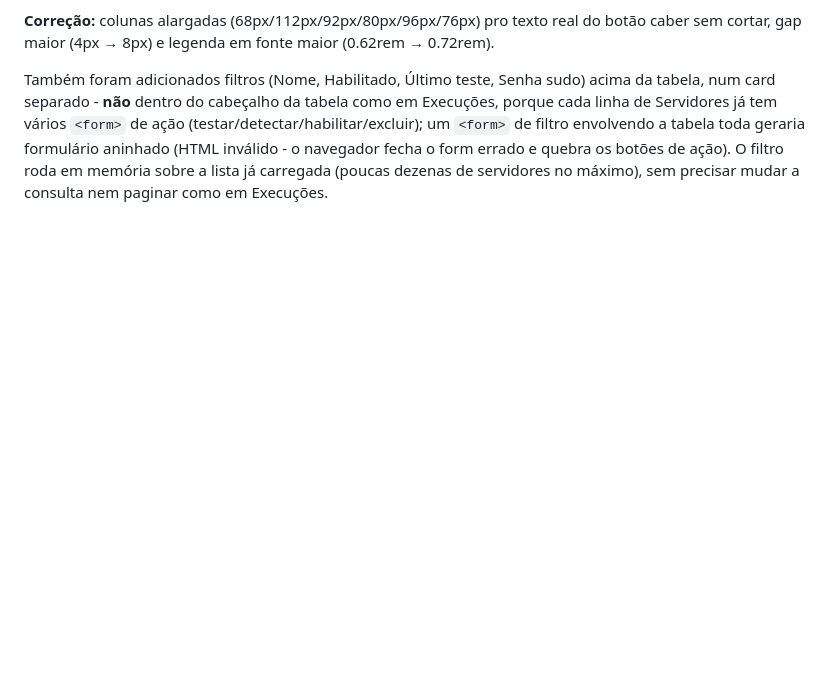
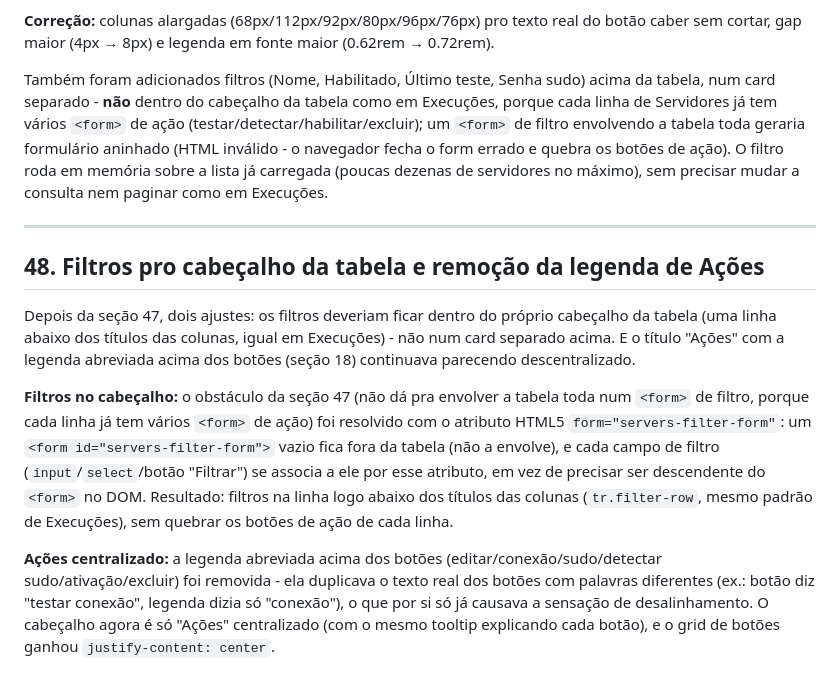
Before and after one commit to julyanarch/NEXUS, a Markdown page: docs/DOCUMENTACAO_TECNICA.md, the part around the change. Rendered like a GitHub page; blank space fills up the shorter version.

Commit message:
Documenta filtros no cabecalho e centralizacao de Acoes (secao 48)

```diff
--- a/docs/DOCUMENTACAO_TECNICA.md
+++ b/docs/DOCUMENTACAO_TECNICA.md
@@ -1123,3 +1123,26 @@ filtro envolvendo a tabela toda geraria formulário aninhado (HTML inválido - o
 form errado e quebra os botões de ação). O filtro roda em memória sobre a lista já carregada
 (poucas dezenas de servidores no máximo), sem precisar mudar a consulta nem paginar como em
 Execuções.
+
+---
+
+## 48. Filtros pro cabeçalho da tabela e remoção da legenda de Ações
+
+Depois da seção 47, dois ajustes: os filtros deveriam ficar dentro do próprio cabeçalho da tabela
+(uma linha abaixo dos títulos das colunas, igual em Execuções) - não num card separado acima. E o
+título "Ações" com a legenda abreviada acima dos botões (seção 18) continuava parecendo
+descentralizado.
+
+**Filtros no cabeçalho:** o obstáculo da seção 47 (não dá pra envolver a tabela toda num `<form>`
+de filtro, porque cada linha já tem vários `<form>` de ação) foi resolvido com o atributo HTML5
+`form="servers-filter-form"`: um `<form id="servers-filter-form">` vazio fica fora da tabela (não
+a envolve), e cada campo de filtro (`input`/`select`/botão "Filtrar") se associa a ele por esse
+atributo, em vez de precisar ser descendente do `<form>` no DOM. Resultado: filtros na linha logo
+abaixo dos títulos das colunas (`tr.filter-row`, mesmo padrão de Execuções), sem quebrar os botões
+de ação de cada linha.
+
+**Ações centralizado:** a legenda abreviada acima dos botões (editar/conexão/sudo/detectar
+sudo/ativação/excluir) foi removida - ela duplicava o texto real dos botões com palavras diferentes
+(ex.: botão diz "testar conexão", legenda dizia só "conexão"), o que por si só já causava a
+sensação de desalinhamento. O cabeçalho agora é só "Ações" centralizado (com o mesmo tooltip
+explicando cada botão), e o grid de botões ganhou `justify-content: center`.
```
